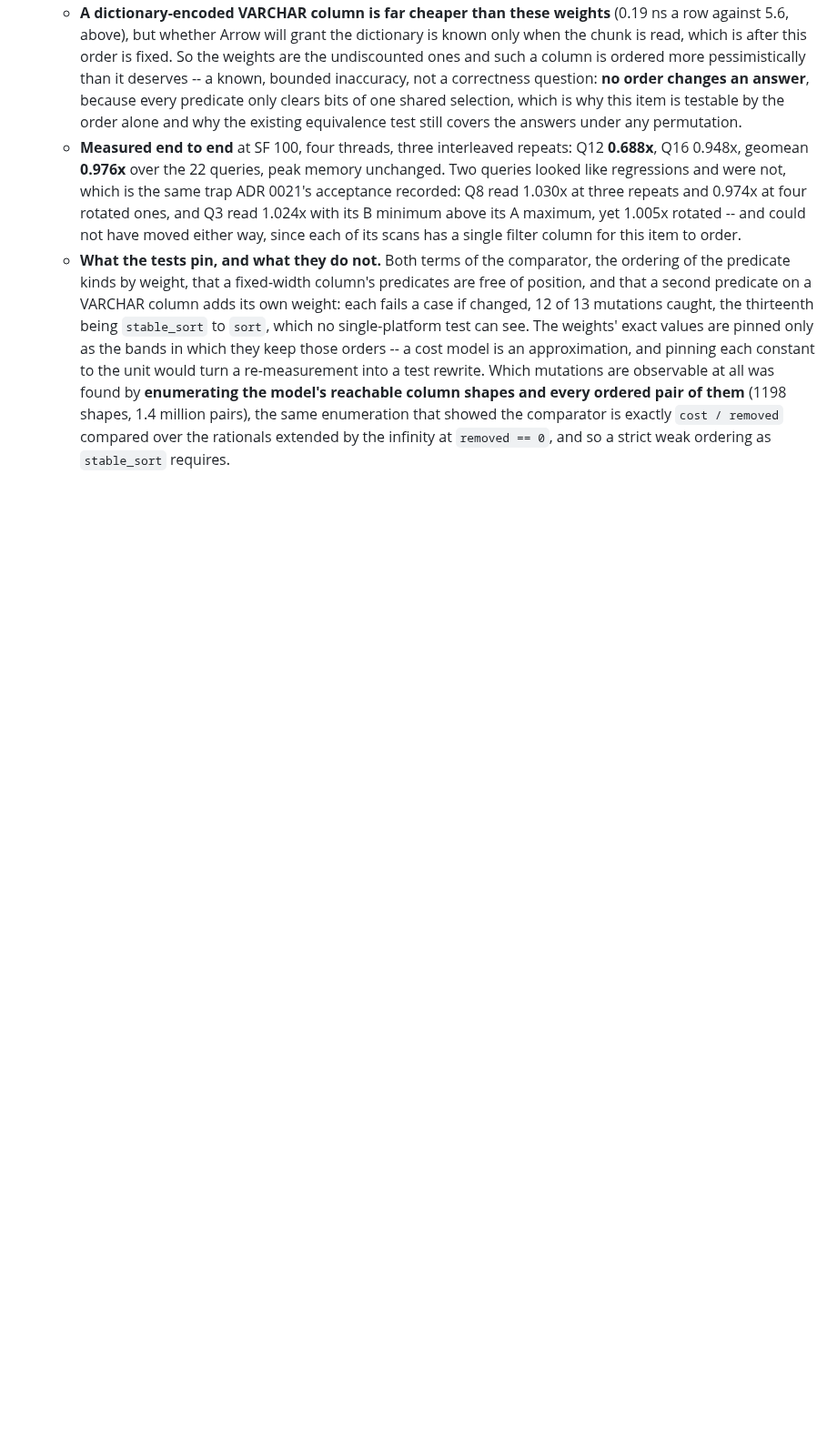
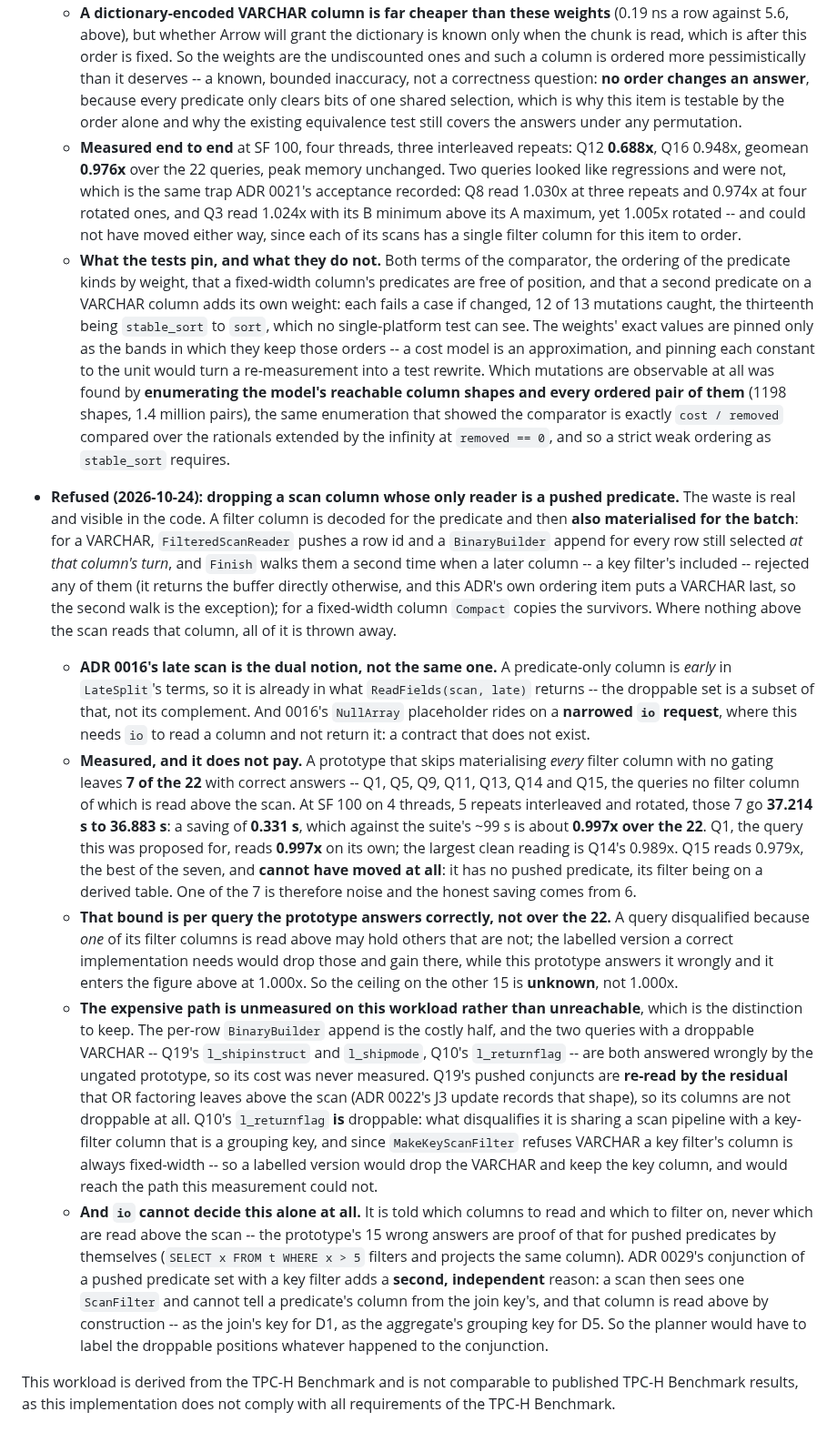
Before and after one commit to ydb-campus/antb1, a Markdown page: docs/adr/0020-filter-pushdown.md, the part around the change. Shown at 91% size. Rendered like a GitHub page; blank space fills up the shorter version.

Commit message:
docs(adr): refuse dropping a predicate-only scan column, on measurement
A filter column is decoded for the predicate and then materialised for the
batch as well -- a per-row BinaryBuilder append for a VARCHAR, a Compact for
a fixed-width one -- and where nothing above the scan reads it, all of that
is thrown away. ADR 0016's late scan is the dual notion, so it looked like a
reuse of existing machinery.

Measured: a prototype skipping every filter column's materialisation with no
gating leaves 7 of the 22 correct, and those 7 go 37.214 s to 36.883 s --
0.331 s, about 0.997x over the suite. Q1, the query it was proposed for,
reads 0.997x alone. The best-looking reading, Q15's 0.979x, cannot have
moved at all: that query has no pushed predicate.

Three things the entry is careful about, because the obvious wording
overclaims. The bound is per query the prototype answers correctly, not over
the 22 -- a query disqualified by one filter column may hold others that are
droppable, so the ceiling on the other 15 is unknown. The expensive VARCHAR
path is unmeasured rather than unreachable: both queries that have a
droppable VARCHAR are answered wrongly by the ungated prototype, and since
MakeKeyScanFilter refuses VARCHAR a labelled version would reach it. And io
cannot decide this alone at all -- it is never told what is read above the
scan -- with ADR 0029's conjunction a second, independent reason rather than
the cause.

ADR 0020 also gains the TPC-H disclaimer every other ADR carrying these
numbers already has.

Co-Authored-By: Claude Opus 5 (1M context) <noreply@anthropic.com>

```diff
--- a/docs/adr/0020-filter-pushdown.md
+++ b/docs/adr/0020-filter-pushdown.md
@@ -193,3 +193,46 @@ Proposed
     them** (1198 shapes, 1.4 million pairs), the same enumeration that showed the comparator is exactly
     `cost / removed` compared over the rationals extended by the infinity at `removed == 0`, and so a strict
     weak ordering as `stable_sort` requires.
+
+- **Refused (2026-10-24): dropping a scan column whose only reader is a pushed predicate.** The waste is real
+  and visible in the code. A filter column is decoded for the predicate and then **also materialised for the
+  batch**: for a VARCHAR, `FilteredScanReader` pushes a row id and a `BinaryBuilder` append for every row still
+  selected *at that column's turn*, and `Finish` walks them a second time when a later column -- a key filter's
+  included -- rejected any of them (it returns the buffer directly otherwise, and this ADR's own ordering item
+  puts a VARCHAR last, so the second walk is the exception); for a fixed-width column `Compact` copies the
+  survivors. Where nothing above the scan reads that column, all of it is thrown away.
+  - **ADR 0016's late scan is the dual notion, not the same one.** A predicate-only column is *early* in
+    `LateSplit`'s terms, so it is already in what `ReadFields(scan, late)` returns -- the droppable set is a
+    subset of that, not its complement. And 0016's `NullArray` placeholder rides on a **narrowed `io` request**,
+    where this needs `io` to read a column and not return it: a contract that does not exist.
+  - **Measured, and it does not pay.** A prototype that skips materialising *every* filter column with no
+    gating leaves **7 of the 22** with correct answers -- Q1, Q5, Q9, Q11, Q13, Q14 and Q15, the queries no
+    filter column of which is read above the scan. At SF 100 on 4 threads, 5 repeats interleaved and rotated,
+    those 7 go **37.214 s to 36.883 s**: a saving of **0.331 s**, which against the suite's ~99 s is about
+    **0.997x over the 22**. Q1, the query this was proposed for, reads **0.997x** on its own; the largest clean
+    reading is Q14's 0.989x. Q15 reads 0.979x, the best of the seven, and **cannot have moved at all**: it has
+    no pushed predicate, its filter being on a derived table. One of the 7 is therefore noise and the honest
+    saving comes from 6.
+  - **That bound is per query the prototype answers correctly, not over the 22.** A query disqualified because
+    *one* of its filter columns is read above may hold others that are not; the labelled version a correct
+    implementation needs would drop those and gain there, while this prototype answers it wrongly and it enters
+    the figure above at 1.000x. So the ceiling on the other 15 is **unknown**, not 1.000x.
+  - **The expensive path is unmeasured on this workload rather than unreachable**, which is the distinction to
+    keep. The per-row `BinaryBuilder` append is the costly half, and the two queries with a droppable VARCHAR --
+    Q19's `l_shipinstruct` and `l_shipmode`, Q10's `l_returnflag` -- are both answered wrongly by the ungated
+    prototype, so its cost was never measured. Q19's pushed conjuncts are **re-read by the residual** that OR
+    factoring leaves above the scan (ADR 0022's J3 update records that shape), so its columns are not droppable
+    at all. Q10's `l_returnflag` **is** droppable: what disqualifies it is sharing a scan pipeline with a
+    key-filter column that is a grouping key, and since `MakeKeyScanFilter` refuses VARCHAR a key filter's
+    column is always fixed-width -- so a labelled version would drop the VARCHAR and keep the key column, and
+    would reach the path this measurement could not.
+  - **And `io` cannot decide this alone at all.** It is told which columns to read and which to filter on, never
+    which are read above the scan -- the prototype's 15 wrong answers are proof of that for pushed predicates by
+    themselves (`SELECT x FROM t WHERE x > 5` filters and projects the same column). ADR 0029's conjunction of a
+    pushed predicate set with a key filter adds a **second, independent** reason: a scan then sees one
+    `ScanFilter` and cannot tell a predicate's column from the join key's, and that column is read above by
+    construction -- as the join's key for D1, as the aggregate's grouping key for D5. So the planner would have
+    to label the droppable positions whatever happened to the conjunction.
+
+This workload is derived from the TPC-H Benchmark and is not comparable to published TPC-H Benchmark results, as
+this implementation does not comply with all requirements of the TPC-H Benchmark.
```
